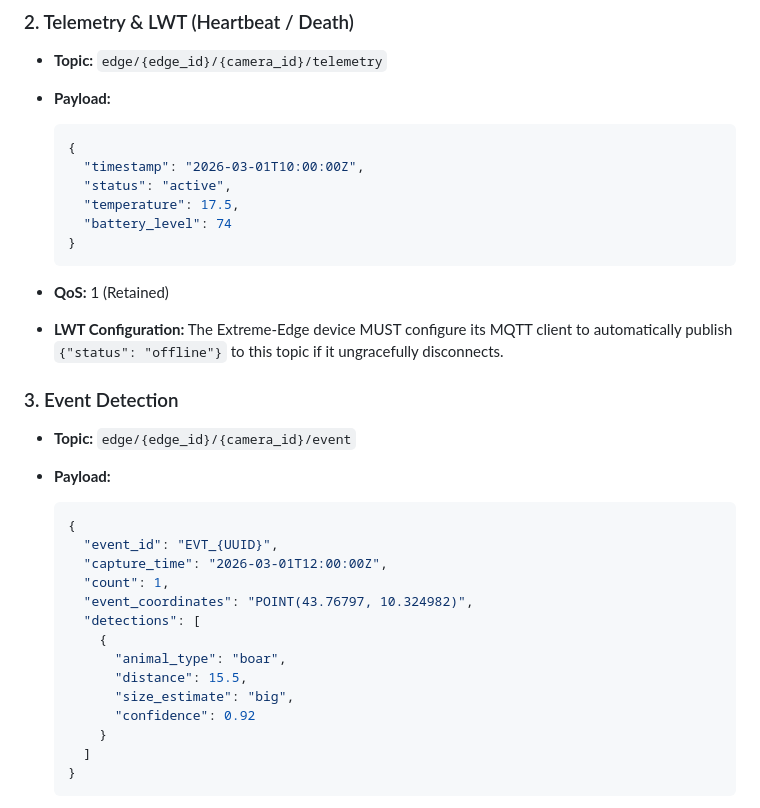
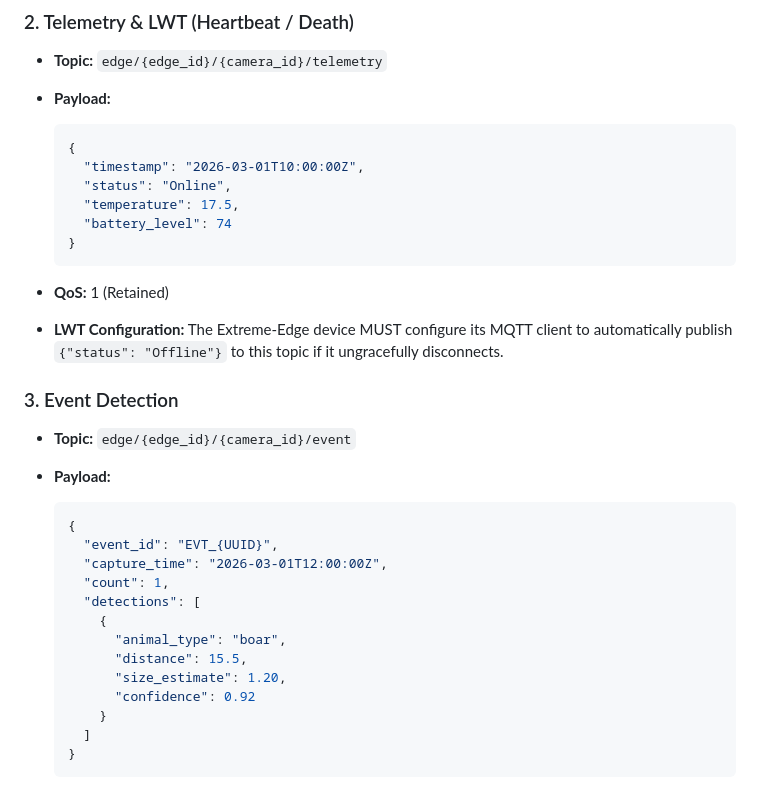
Before and after one commit to lorenzo-cmyk/PF_NA_2025_26, a Markdown page: doc/MQTT_Mapping.md, the part around the change. Drawn GitHub-style.

Commit message:
fix: Update payload status and LWT configuration in MQTT mapping documentation

````diff
--- a/doc/MQTT_Mapping.md
+++ b/doc/MQTT_Mapping.md
@@ -40,14 +40,14 @@ Extreme-Edge devices publish raw events and telemetry to the local Edge MQTT Bro
   ```json
   {
     "timestamp": "2026-03-01T10:00:00Z",
-    "status": "active",
+    "status": "Online",
     "temperature": 17.5,
     "battery_level": 74
   }
   ```
 
 - **QoS:** 1 (Retained)
-- **LWT Configuration:** The Extreme-Edge device MUST configure its MQTT client to automatically publish `{"status": "offline"}` to this topic if it ungracefully disconnects.
+- **LWT Configuration:** The Extreme-Edge device MUST configure its MQTT client to automatically publish `{"status": "Offline"}` to this topic if it ungracefully disconnects.
 
 ### 3. Event Detection
 
@@ -59,12 +59,11 @@ Extreme-Edge devices publish raw events and telemetry to the local Edge MQTT Bro
     "event_id": "EVT_{UUID}",
     "capture_time": "2026-03-01T12:00:00Z",
     "count": 1,
-    "event_coordinates": "POINT(43.76797, 10.324982)",
     "detections": [
       {
         "animal_type": "boar",
         "distance": 15.5,
-        "size_estimate": "big",
+        "size_estimate": 1.20,
         "confidence": 0.92
       }
     ]
````
